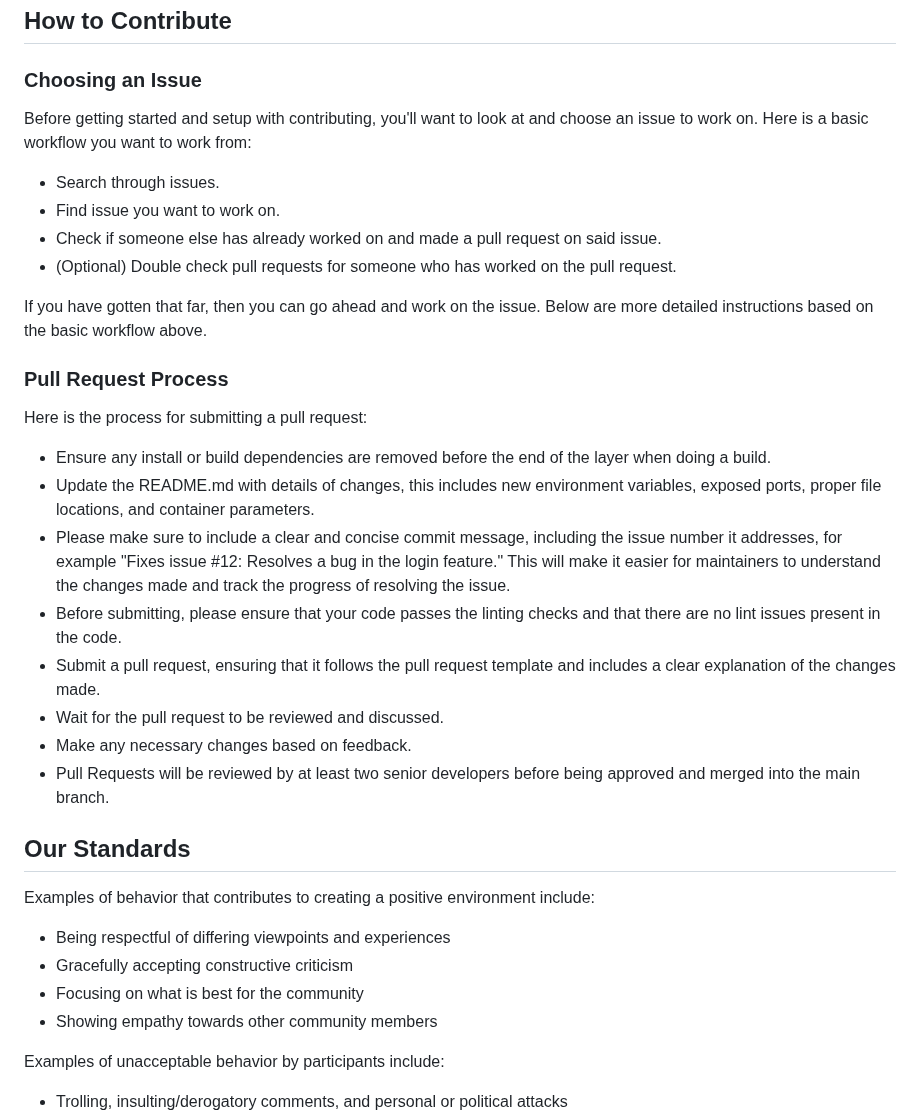
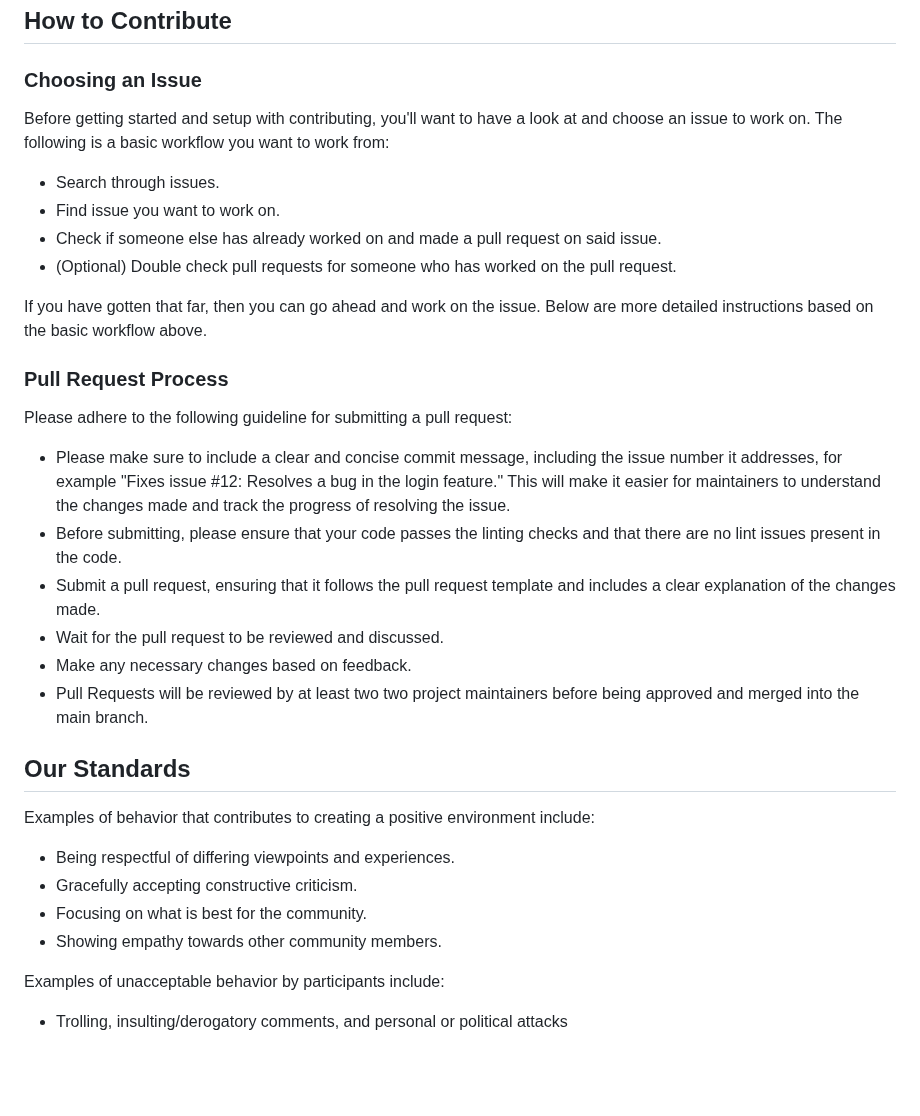
Before and after one commit to XgridInc/xkops, a Markdown page: CONTRIBUTING.md, the part around the change. GitHub-like rendering; blank space fills up the shorter version.

Commit message:
Comments resolved

```diff
--- a/CONTRIBUTING.md
+++ b/CONTRIBUTING.md
@@ -20,7 +20,7 @@ Check out the [issues page](https://github.com/X-CBG/xk8s/issues) for a list of
 
 ### Choosing an Issue
 
-Before getting started and setup with contributing, you'll want to look at and choose an issue to work on. Here is a basic workflow you want to work from:
+Before getting started and setup with contributing, you'll want to have a look at and choose an issue to work on. The following is a basic workflow you want to work from:
 
 - Search through issues.
 - Find issue you want to work on.
@@ -31,25 +31,23 @@ If you have gotten that far, then you can go ahead and work on the issue. Below
 
 ### Pull Request Process
 
-Here is the process for submitting a pull request:
+Please adhere to the following guideline for submitting a pull request:
 
-- Ensure any install or build dependencies are removed before the end of the layer when doing a build.
-- Update the README.md with details of changes, this includes new environment variables, exposed ports, proper file locations, and container parameters.
 - Please make sure to include a clear and concise commit message, including the issue number it addresses, for example "Fixes issue #12: Resolves a bug in the login feature." This will make it easier for maintainers to understand the changes made and track the progress of resolving the issue.
 - Before submitting, please ensure that your code passes the linting checks and that there are no lint issues present in the code.
 - Submit a pull request, ensuring that it follows the pull request template and includes a clear explanation of the changes made.
 - Wait for the pull request to be reviewed and discussed.
 - Make any necessary changes based on feedback.
-- Pull Requests will be reviewed by at least two senior developers before being approved and merged into the main branch.
+- Pull Requests will be reviewed by at least two two project maintainers before being approved and merged into the main branch.
 
 ## Our Standards
 
 Examples of behavior that contributes to creating a positive environment include:
 
-- Being respectful of differing viewpoints and experiences
-- Gracefully accepting constructive criticism
-- Focusing on what is best for the community
-- Showing empathy towards other community members
+- Being respectful of differing viewpoints and experiences.
+- Gracefully accepting constructive criticism.
+- Focusing on what is best for the community.
+- Showing empathy towards other community members.
 
 Examples of unacceptable behavior by participants include:
 
```
